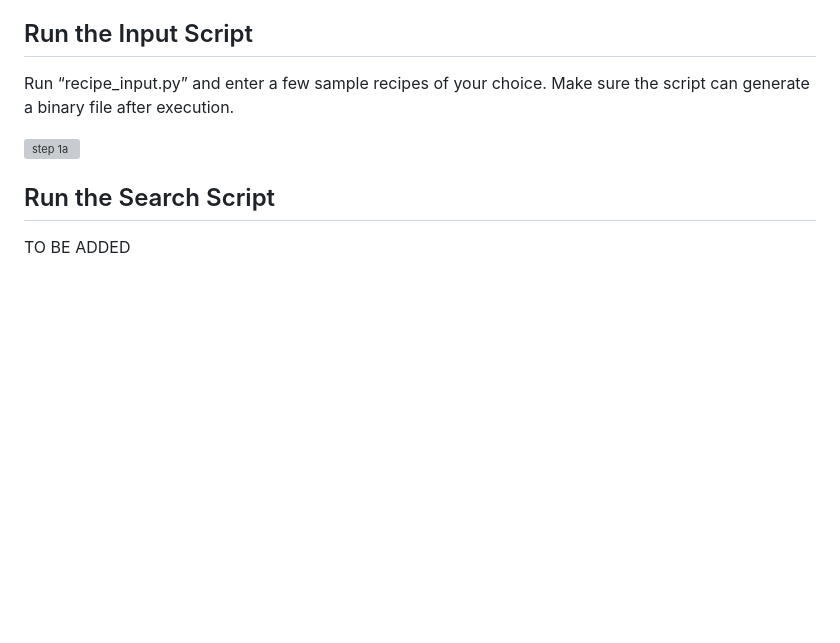
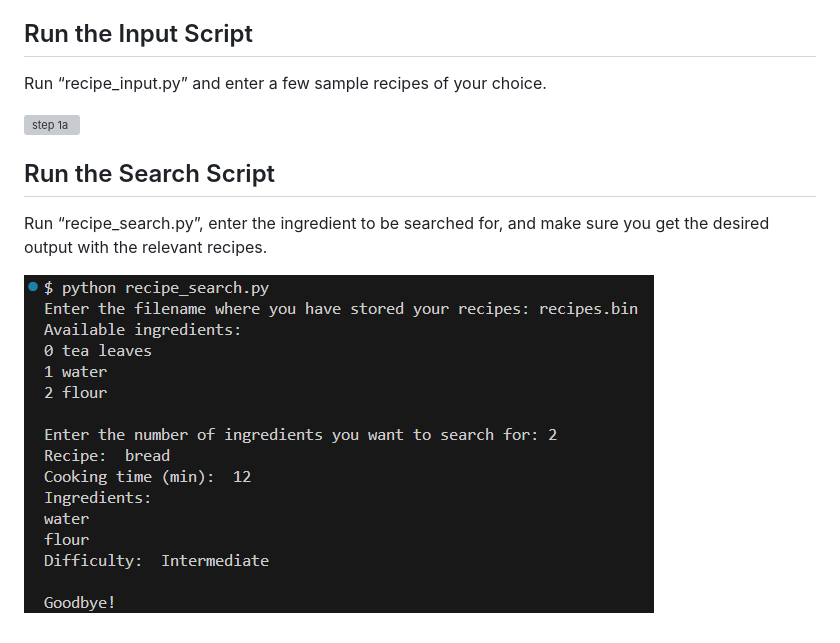
Before and after one commit to VinnieCodes/CF-Python, a Markdown page: README.md, the part around the change. Drawn GitHub-style; blank space fills up the shorter version; grey boxes are pictures that could not be loaded.

Commit message:
update read.me

```diff
--- a/README.md
+++ b/README.md
@@ -332,10 +332,12 @@ Define an `else` block that calls `search_ingredient()` while passing `data` int
 
 ## Run the Input Script
 
-Run “recipe_input.py” and enter a few sample recipes of your choice. Make sure the script can generate a binary file after execution.
+Run “recipe_input.py” and enter a few sample recipes of your choice.
 
 ![step 1a](./exercise1.4/3.1.png)
 
 ## Run the Search Script
 
-TO BE ADDED
+Run “recipe_search.py”, enter the ingredient to be searched for, and make sure you get the desired output with the relevant recipes.
+
+![step 2](./exercise1.4/3.2.png)
```
